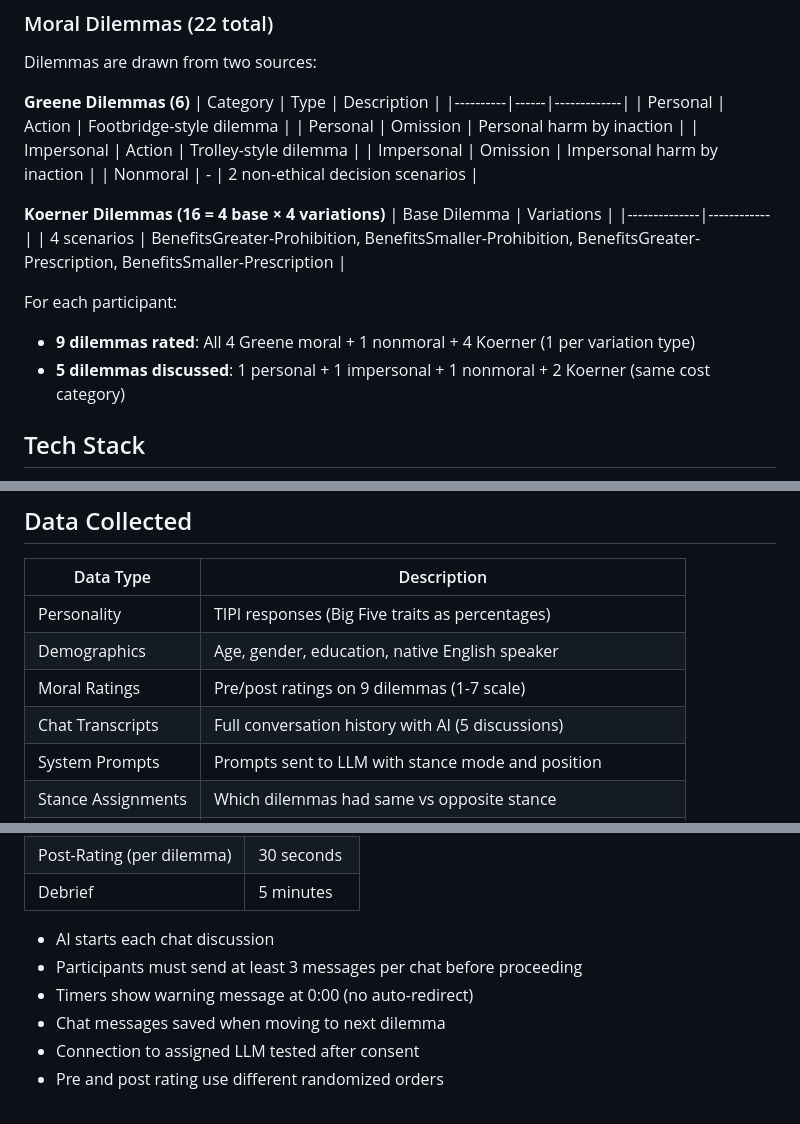
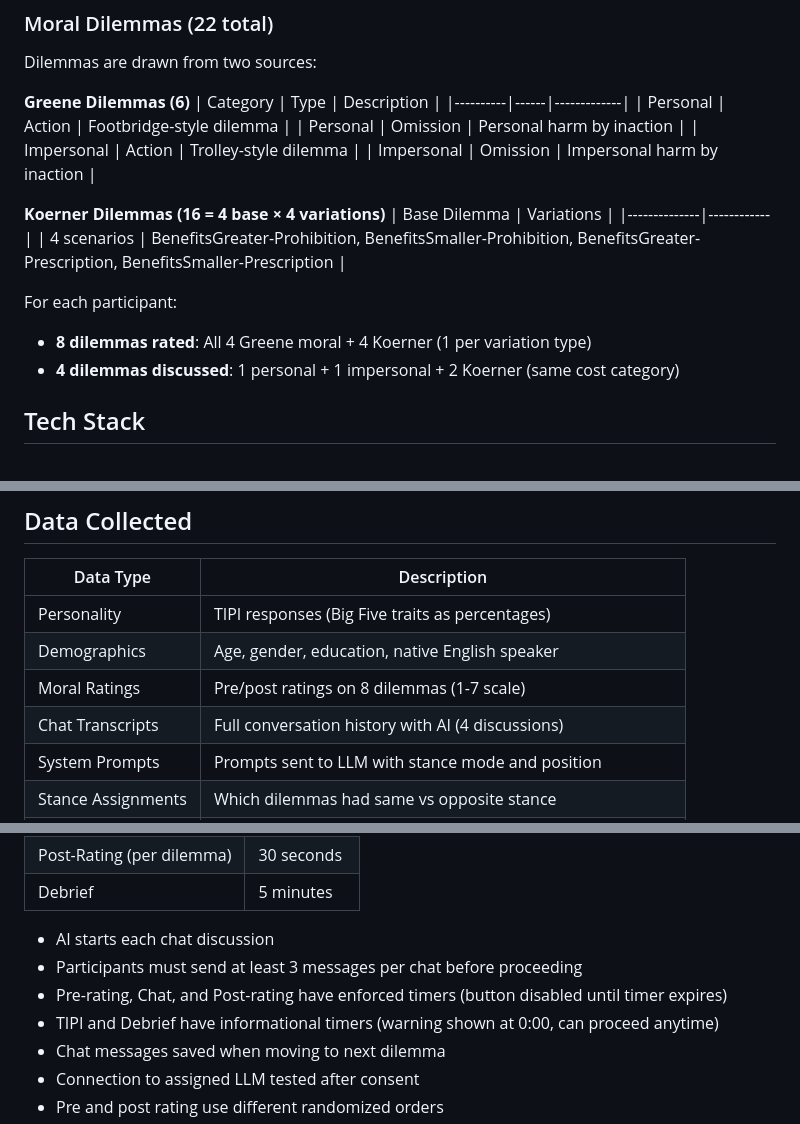
Before and after one commit to strilets-ys/moral-ai-experiment, a Markdown page: README.md, 3 parts joined by grey strips. Rendered like a GitHub page.

```diff
--- a/README.md
+++ b/README.md
@@ -61,7 +60,6 @@ Dilemmas are drawn from two sources:
 | Personal | Omission | Personal harm by inaction |
 | Impersonal | Action | Trolley-style dilemma |
 | Impersonal | Omission | Impersonal harm by inaction |
-| Nonmoral | - | 2 non-ethical decision scenarios |
 
 **Koerner Dilemmas (16 = 4 base × 4 variations)**
 | Base Dilemma | Variations |
@@ -69,8 +67,8 @@ Dilemmas are drawn from two sources:
 | 4 scenarios | BenefitsGreater-Prohibition, BenefitsSmaller-Prohibition, BenefitsGreater-Prescription, BenefitsSmaller-Prescription |
 
 For each participant:
-- **9 dilemmas rated**: All 4 Greene moral + 1 nonmoral + 4 Koerner (1 per variation type)
-- **5 dilemmas discussed**: 1 personal + 1 impersonal + 1 nonmoral + 2 Koerner (same cost category)
+- **8 dilemmas rated**: All 4 Greene moral + 4 Koerner (1 per variation type)
+- **4 dilemmas discussed**: 1 personal + 1 impersonal + 2 Koerner (same cost category)
 
 ## Tech Stack
 
@@ -166,8 +164,8 @@ Copy `.env.example` to `.env` and configure your API keys and endpoints. See the
 |-----------|-------------|
 | Personality | TIPI responses (Big Five traits as percentages) |
 | Demographics | Age, gender, education, native English speaker |
-| Moral Ratings | Pre/post ratings on 9 dilemmas (1-7 scale) |
-| Chat Transcripts | Full conversation history with AI (5 discussions) |
+| Moral Ratings | Pre/post ratings on 8 dilemmas (1-7 scale) |
+| Chat Transcripts | Full conversation history with AI (4 discussions) |
 | System Prompts | Prompts sent to LLM with stance mode and position |
 | Stance Assignments | Which dilemmas had same vs opposite stance |
 | Attention Check | Pass/fail status and response given |
@@ -208,7 +206,8 @@ Landing → Consent → LLM Test → TIPI Survey → Pre-Rating (×9 + attention
 
 - AI starts each chat discussion
 - Participants must send at least 3 messages per chat before proceeding
-- Timers show warning message at 0:00 (no auto-redirect)
+- Pre-rating, Chat, and Post-rating have enforced timers (button disabled until timer expires)
+- TIPI and Debrief have informational timers (warning shown at 0:00, can proceed anytime)
 - Chat messages saved when moving to next dilemma
 - Connection to assigned LLM tested after consent
 - Pre and post rating use different randomized orders
```
Also changed, not shown: other parts of README.md (+1 -2 lines).
